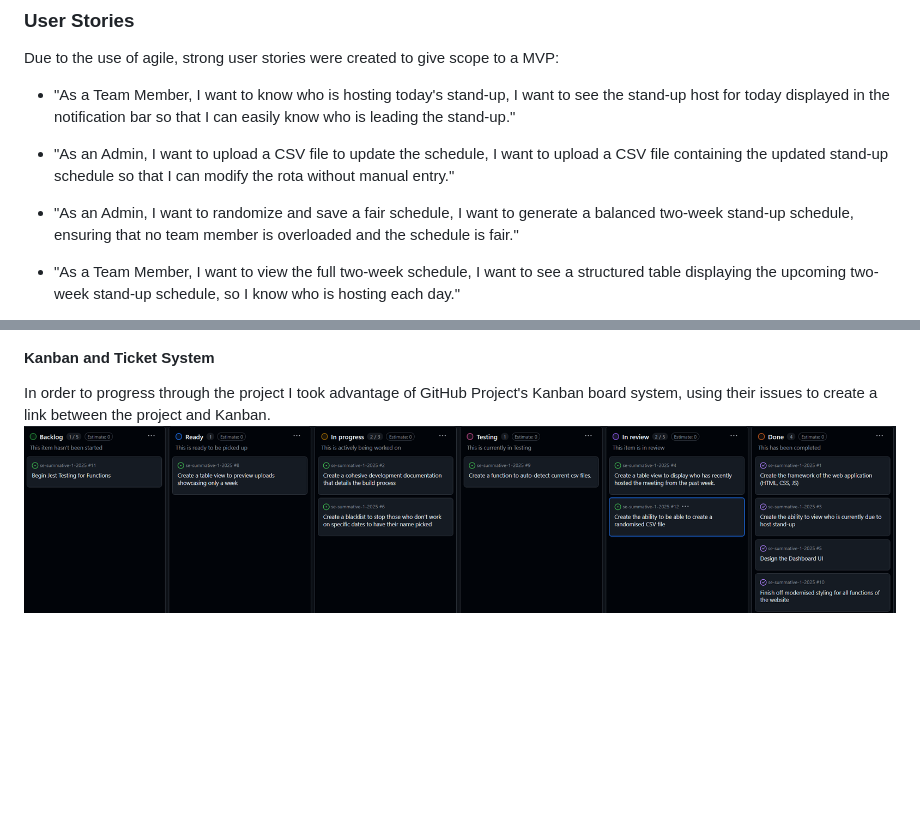
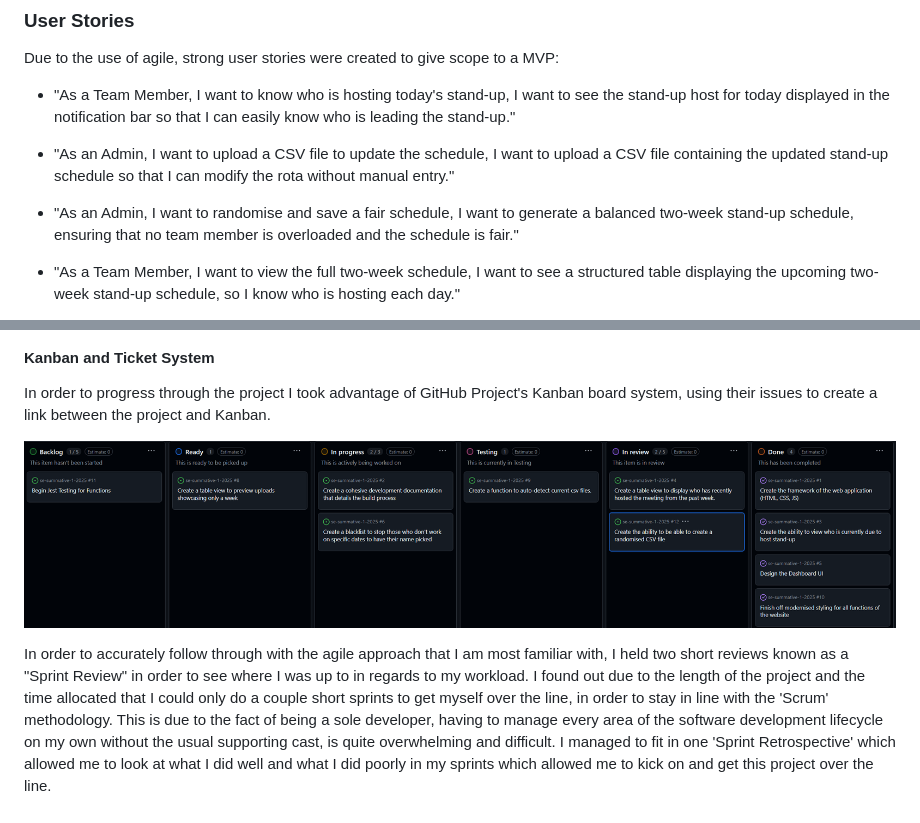
Before and after one commit to eh220119a/se-summative-1-2025, a Markdown page: README.md, 2 parts joined by grey strips. Rendered like a GitHub page; blank space fills up the shorter version.

Commit message:
Fixed sync issue

```diff
--- a/README.md
+++ b/README.md
@@ -110,7 +110,7 @@ Due to the use of agile, strong user stories were created to give scope to a MVP
 
 * "As an Admin, I want to upload a CSV file to update the schedule, I want to upload a CSV file containing the updated stand-up schedule so that I can modify the rota without manual entry."
 
-* "As an Admin, I want to randomize and save a fair schedule, I want to generate a balanced two-week stand-up schedule, ensuring that no team member is overloaded and the schedule is fair."
+* "As an Admin, I want to randomise and save a fair schedule, I want to generate a balanced two-week stand-up schedule, ensuring that no team member is overloaded and the schedule is fair."
 
 * "As a Team Member, I want to view the full two-week schedule, I want to see a structured table displaying the upcoming two-week stand-up schedule, so I know who is hosting each day."
 
@@ -131,4 +131,7 @@ Once the planning and design phase was finalised, the focus shifted to structuri
 
 #### Kanban and Ticket System
 In order to progress through the project I took advantage of GitHub Project's Kanban board system, using their issues to create a link between the project and Kanban.
+
 ![alt text](image.png)
+
+In order to accurately follow through with the agile approach that I am most familiar with, I held two short reviews known as a "Sprint Review" in order to see where I was up to in regards to my workload. I found out due to the length of the project and the time allocated that I could only do a couple short sprints to get myself over the line, in order to stay in line with the 'Scrum' methodology. This is due to the fact of being a sole developer, having to manage every area of the software development lifecycle on my own without the usual supporting cast, is quite overwhelming and difficult. I managed to fit in one 'Sprint Retrospective' which allowed me to look at what I did well and what I did poorly in my sprints which allowed me to kick on and get this project over the line.
```
